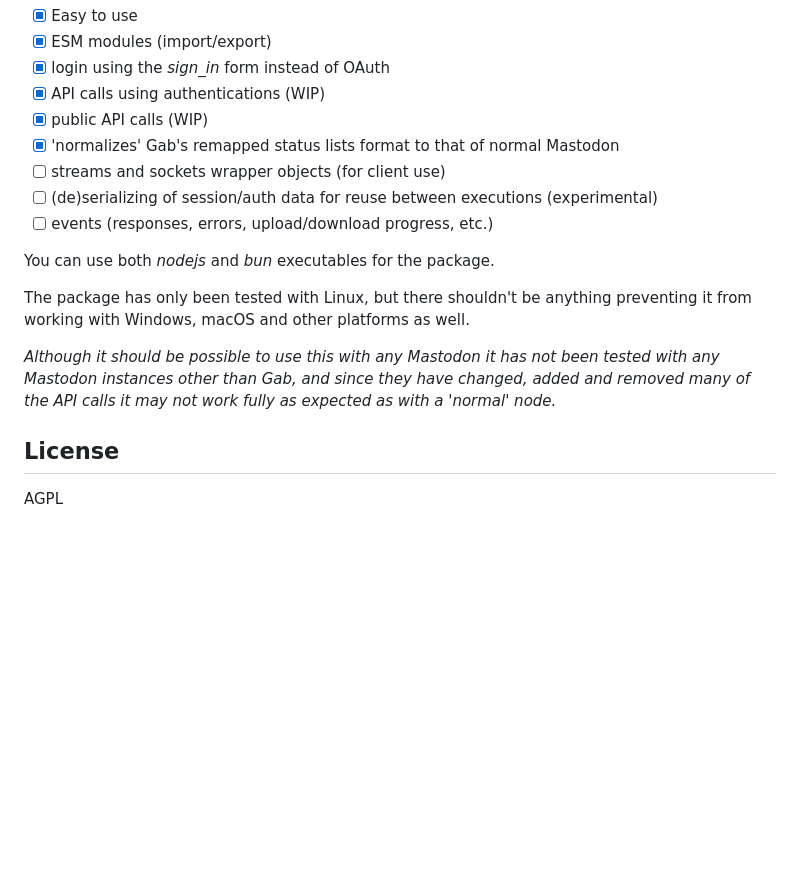
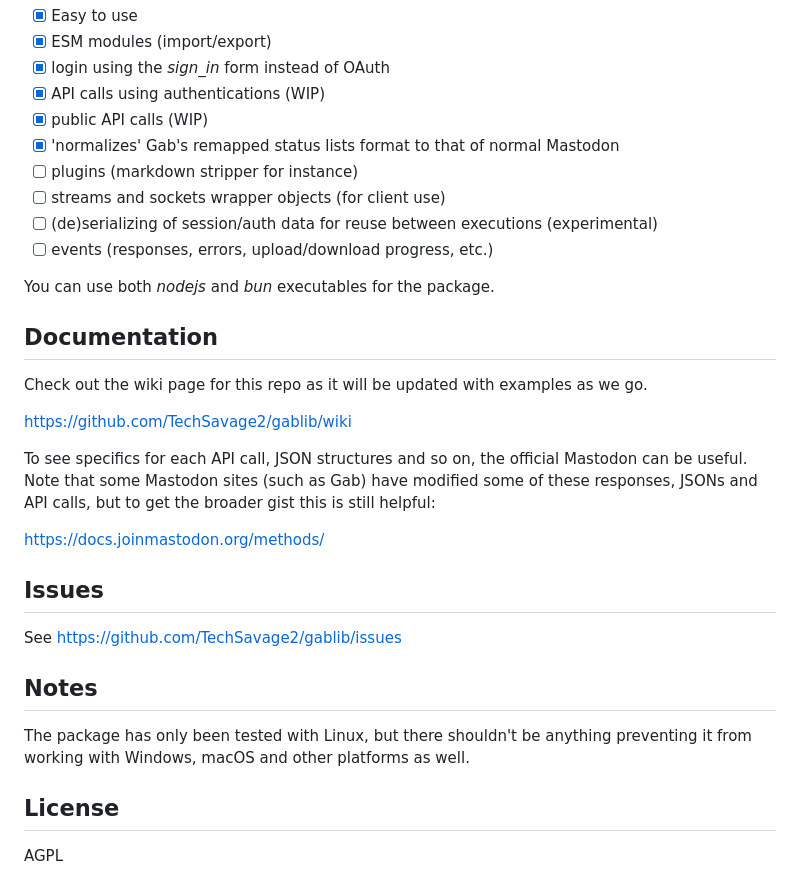
Before and after one commit to TechSavage2/gablib, a Markdown page: README.md, the part around one of its changes. Rendered like a GitHub page; blank space fills up the shorter version.

Commit message:
More details

```diff
--- a/README.md
+++ b/README.md
@@ -184,18 +188,36 @@ Features
 - [x] API calls using authentications (WIP)
 - [x] public API calls (WIP)
 - [x] 'normalizes' Gab's remapped status lists format to that of normal Mastodon
+- [ ] plugins (markdown stripper for instance)
 - [ ] streams and sockets wrapper objects (for client use)
 - [ ] (de)serializing of session/auth data for reuse between executions (experimental)
 - [ ] events (responses, errors, upload/download progress, etc.)
 
 You can use both _nodejs_ and _bun_ executables for the package.
 
+Documentation
+-------------
+
+Check out the wiki page for this repo as it will be updated with examples as we go.
+
+https://github.com/TechSavage2/gablib/wiki
+
+To see specifics for each API call, JSON structures and so on, the official Mastodon can be useful.
+Note that some Mastodon sites (such as Gab) have modified some of these responses, JSONs and API
+calls, but to get the broader gist this is still helpful:
+
+https://docs.joinmastodon.org/methods/
+
+Issues
+------
+
+See https://github.com/TechSavage2/gablib/issues
+
+Notes
+-----
+
 The package has only been tested with Linux, but there shouldn't be anything preventing it from
 working with Windows, macOS and other platforms as well.
-
-_Although it should be possible to use this with any Mastodon it has not been tested with any
-Mastodon instances other than Gab, and since they have changed, added and removed many of the API
-calls it may not work fully as expected as with a 'normal' node._
 
 License
 -------
```
Also changed, not shown: other parts of README.md (+8 -4 lines).
